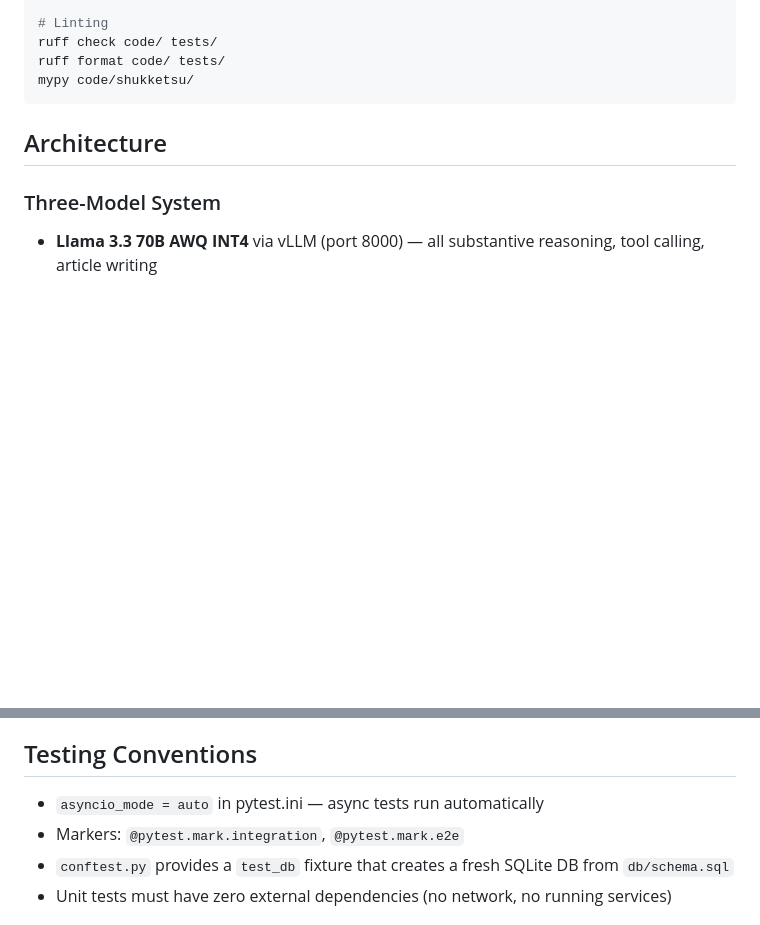
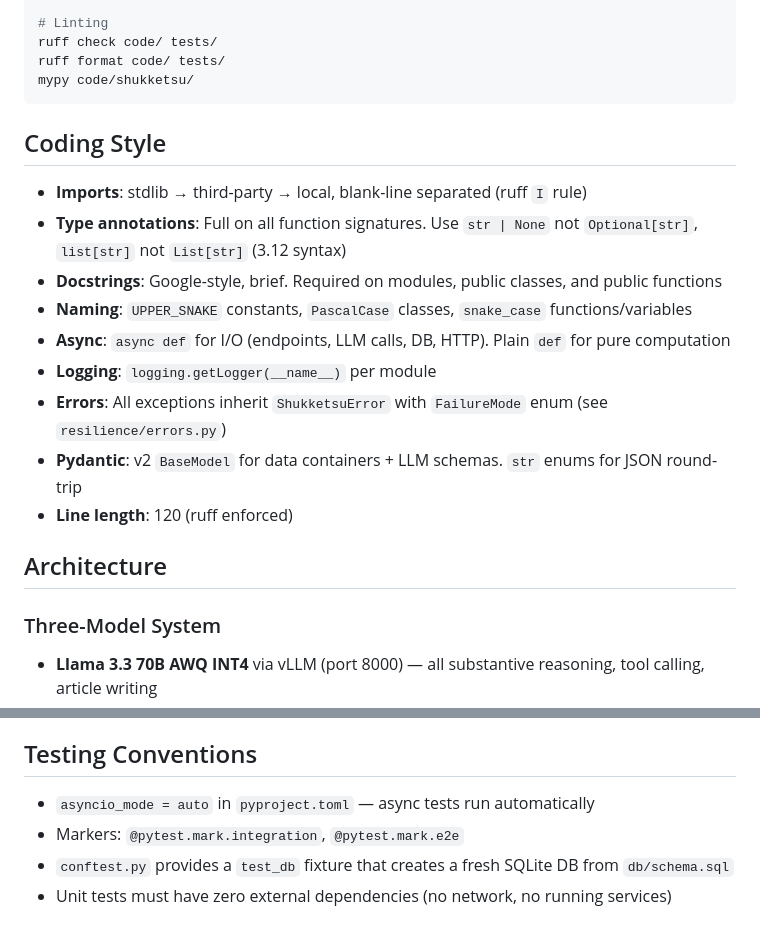
Before and after one commit to Lyro-ty/Shukketsu, a Markdown page: CLAUDE.md, 2 parts joined by grey strips. Rendered like a GitHub page; blank space fills up the shorter version.

````diff
--- a/CLAUDE.md
+++ b/CLAUDE.md
@@ -25,6 +25,18 @@ ruff check code/ tests/
 ruff format code/ tests/
 mypy code/shukketsu/
 ```
+
+## Coding Style
+
+- **Imports**: stdlib → third-party → local, blank-line separated (ruff `I` rule)
+- **Type annotations**: Full on all function signatures. Use `str | None` not `Optional[str]`, `list[str]` not `List[str]` (3.12 syntax)
+- **Docstrings**: Google-style, brief. Required on modules, public classes, and public functions
+- **Naming**: `UPPER_SNAKE` constants, `PascalCase` classes, `snake_case` functions/variables
+- **Async**: `async def` for I/O (endpoints, LLM calls, DB, HTTP). Plain `def` for pure computation
+- **Logging**: `logging.getLogger(__name__)` per module
+- **Errors**: All exceptions inherit `ShukketsuError` with `FailureMode` enum (see `resilience/errors.py`)
+- **Pydantic**: v2 `BaseModel` for data containers + LLM schemas. `str` enums for JSON round-trip
+- **Line length**: 120 (ruff enforced)
 
 ## Architecture
 
@@ -103,7 +115,7 @@ All config is read from environment variables in `code/shukketsu/config.py`. API
 
 ## Testing Conventions
 
-- `asyncio_mode = auto` in pytest.ini — async tests run automatically
+- `asyncio_mode = auto` in `pyproject.toml` — async tests run automatically
 - Markers: `@pytest.mark.integration`, `@pytest.mark.e2e`
 - `conftest.py` provides a `test_db` fixture that creates a fresh SQLite DB from `db/schema.sql`
 - Unit tests must have zero external dependencies (no network, no running services)
````
Also changed, not shown: .claude/commands/verify-step.md (added, +12 -0 lines), .claude/commands/whats-next.md (added, +11 -0 lines).
